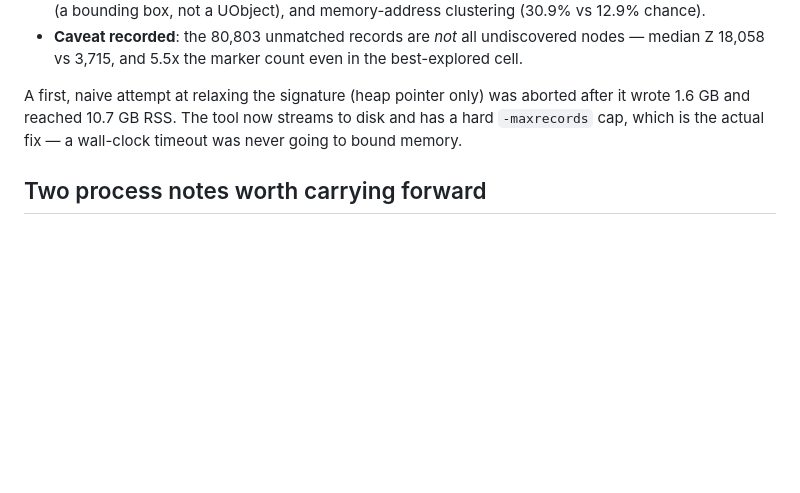
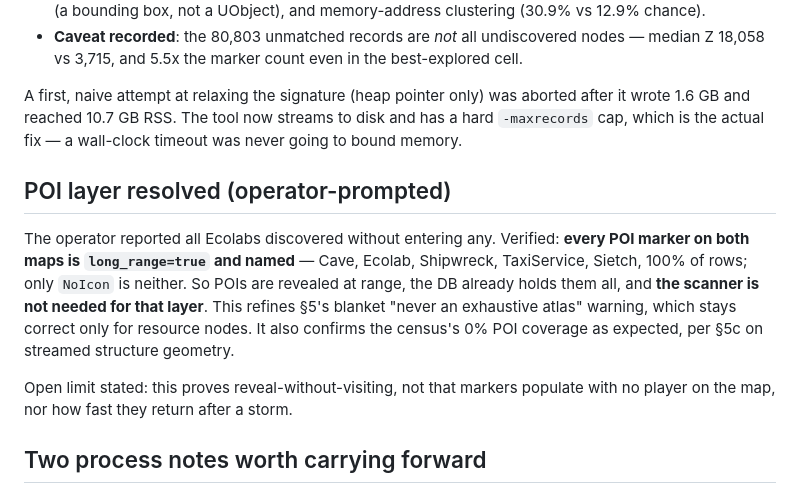
Before and after one commit to Project-Arrakis/dune-resource-scanner, a Markdown page: sessions/2026-08-24-findings.md, the part around the change. GitHub-like rendering; blank space fills up the shorter version.

Commit message:
docs: mark the POI layer ready and complete in Track B (#21)
Follows the long_range finding: every POI row on both maps is
long_range and named, so the POI layer is not discovery-limited and
does not need the scanner. Track B listed it as "Ready but
discovery-limited", which is now wrong.

The post-storm repopulation timing is still unobserved, and the table
says so rather than implying the layer is available at t=0 after a
storm.

Refs #16

```diff
--- a/sessions/2026-08-24-findings.md
+++ b/sessions/2026-08-24-findings.md
@@ -44,6 +44,19 @@ it wrote 1.6 GB and reached 10.7 GB RSS. The tool now streams to disk and has a
 `-maxrecords` cap, which is the actual fix — a wall-clock timeout was never going to
 bound memory.
 
+## POI layer resolved (operator-prompted)
+
+The operator reported all Ecolabs discovered without entering any. Verified: **every
+POI marker on both maps is `long_range=true` and named** — Cave, Ecolab, Shipwreck,
+TaxiService, Sietch, 100% of rows; only `NoIcon` is neither. So POIs are revealed at
+range, the DB already holds them all, and **the scanner is not needed for that layer**.
+This refines §5's blanket "never an exhaustive atlas" warning, which stays correct only
+for resource nodes. It also confirms the census's 0% POI coverage as expected, per §5c
+on streamed structure geometry.
+
+Open limit stated: this proves reveal-without-visiting, not that markers populate with
+no player on the map, nor how fast they return after a storm.
+
 ## Two process notes worth carrying forward
 
 - **A local `timeout ssh` still does not kill the remote process.** A diagnostic
```
Also changed, not shown: CONTINUATION.md (+1 -1 lines), sessions/CONTINUATION-PROMPT.md (+1 -1 lines).
